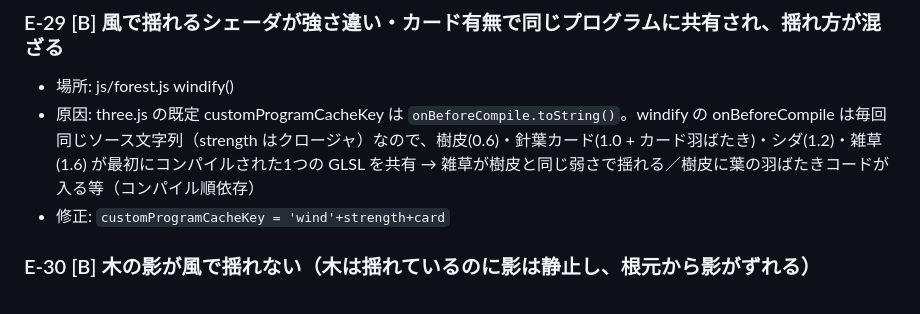
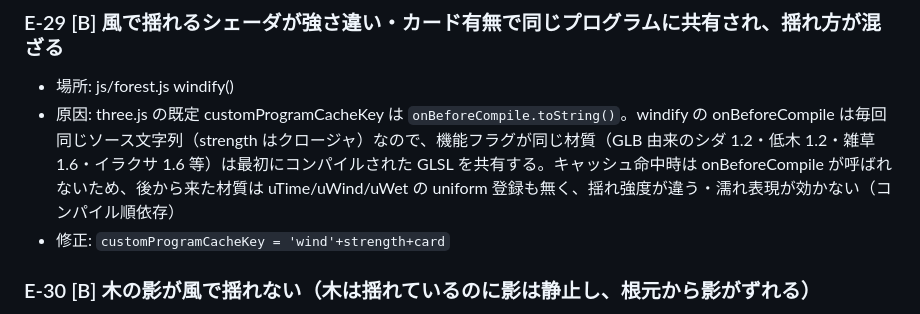
Before and after one commit to sc8z35a-collab/YOAME-CANP-Opus5.5, a Markdown page: collab/bugs/E.md, the part around the change. Drawn GitHub-style.

Commit message:
docs(collab): precise E-29 cause

```diff
--- a/collab/bugs/E.md
+++ b/collab/bugs/E.md
@@ -159,7 +159,7 @@ tools/dash_test.html を追加（車内ダッシュボード小画面の撮影
 
 ### E-29 [B] 風で揺れるシェーダが強さ違い・カード有無で同じプログラムに共有され、揺れ方が混ざる
 - 場所: js/forest.js windify()
-- 原因: three.js の既定 customProgramCacheKey は `onBeforeCompile.toString()`。windify の onBeforeCompile は毎回同じソース文字列（strength はクロージャ）なので、樹皮(0.6)・針葉カード(1.0 + カード羽ばたき)・シダ(1.2)・雑草(1.6) が最初にコンパイルされた1つの GLSL を共有 → 雑草が樹皮と同じ弱さで揺れる／樹皮に葉の羽ばたきコードが入る等（コンパイル順依存）
+- 原因: three.js の既定 customProgramCacheKey は `onBeforeCompile.toString()`。windify の onBeforeCompile は毎回同じソース文字列（strength はクロージャ）なので、機能フラグが同じ材質（GLB 由来のシダ 1.2・低木 1.2・雑草 1.6・イラクサ 1.6 等）は最初にコンパイルされた GLSL を共有する。キャッシュ命中時は onBeforeCompile が呼ばれないため、後から来た材質は uTime/uWind/uWet の uniform 登録も無く、揺れ強度が違う・濡れ表現が効かない（コンパイル順依存）
 - 修正: `customProgramCacheKey = 'wind'+strength+card`
 
 ### E-30 [B] 木の影が風で揺れない（木は揺れているのに影は静止し、根元から影がずれる）
```
